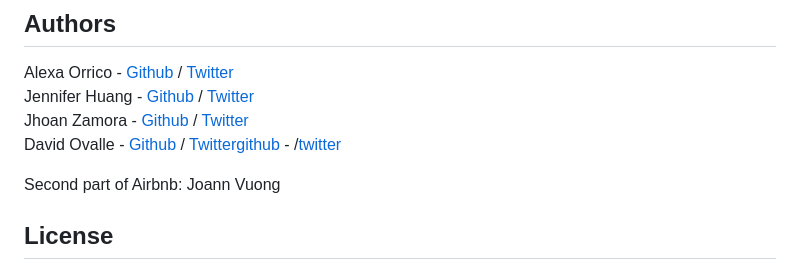
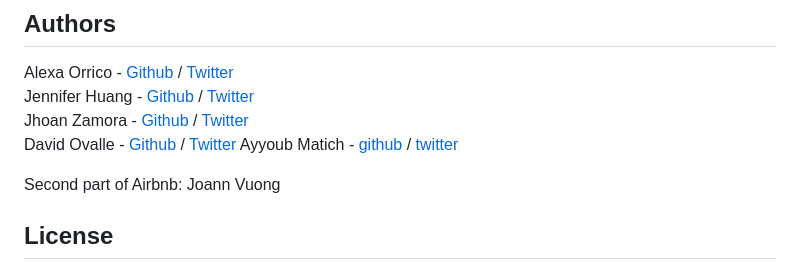
Before and after one commit to AyoubMatich/AirBnB_clone_v4, a Markdown page: README.md, the part around the change. GitHub-like rendering.

Commit message:
add authors

```diff
--- a/README.md
+++ b/README.md
@@ -157,7 +157,8 @@ No known bugs at this time.
 Alexa Orrico - [Github](https://github.com/alexaorrico) / [Twitter](https://twitter.com/alexa_orrico)
 Jennifer Huang - [Github](https://github.com/jhuang10123) / [Twitter](https://twitter.com/earthtojhuang)
 Jhoan Zamora - [Github](https://github.com/jzamora5) / [Twitter](https://twitter.com/JhoanZamora10)
-David Ovalle - [Github](https://github.com/Nukemenonai) / [Twitter](https://twitter.com/disartDave)[github](https://github.com/AyoubMatich) - /[twitter](https://x.com/MatichAyyoub)
+David Ovalle - [Github](https://github.com/Nukemenonai) / [Twitter](https://twitter.com/disartDave)
+Ayyoub Matich - [github](https://github.com/AyoubMatich) / [twitter](https://x.com/MatichAyyoub)
 
 Second part of Airbnb: Joann Vuong
 ## License
```
